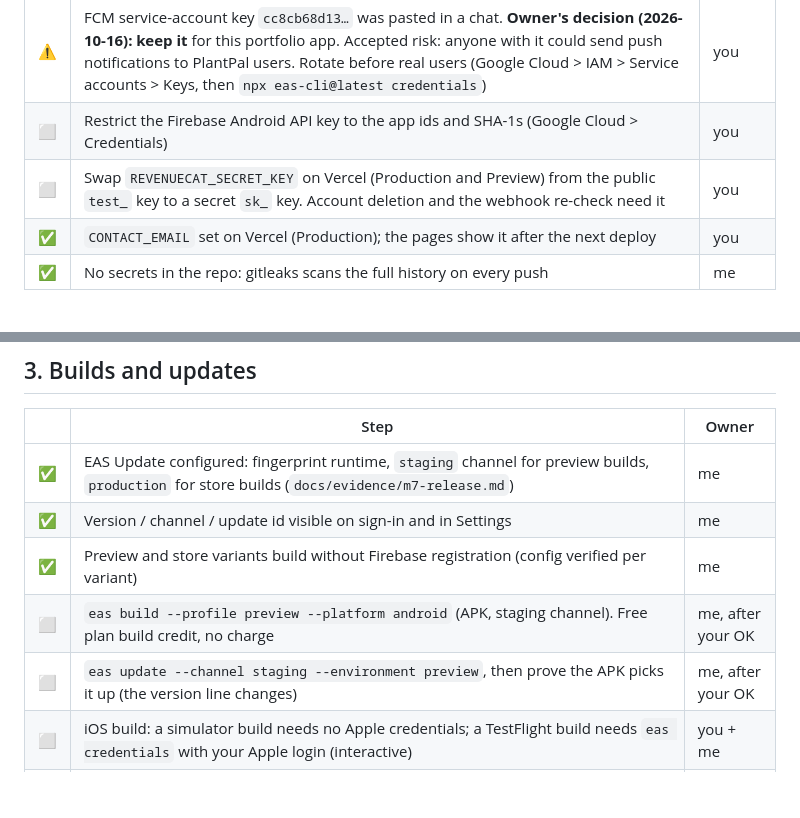
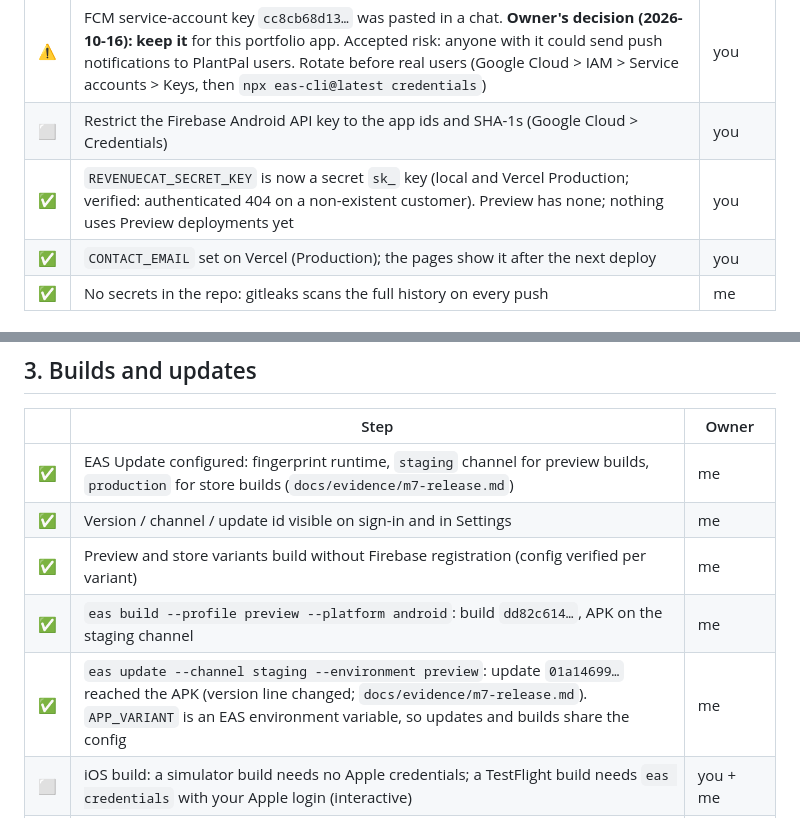
Before and after one commit to samilabud/PlantPal, a Markdown page: docs/release/RELEASE_CHECKLIST.md, 2 parts joined by grey strips. Rendered like a GitHub page; blank space fills up the shorter version.

Commit message:
docs(release): preview build, staging update and RevenueCat key done
Co-Authored-By: Claude Opus 5.5 <noreply@anthropic.com>

```diff
--- a/docs/release/RELEASE_CHECKLIST.md
+++ b/docs/release/RELEASE_CHECKLIST.md
@@ -9,7 +9,7 @@ Status as of 2026-10-16. ✅ done and verified · 🟡 done in code, waiting on
 |---|---|---|
 | ⚠️ | FCM service-account key `cc8cb68d13…` was pasted in a chat. **Owner's decision (2026-10-16): keep it** for this portfolio app. Accepted risk: anyone with it could send push notifications to PlantPal users. Rotate before real users (Google Cloud > IAM > Service accounts > Keys, then `npx eas-cli@latest credentials`) | you |
 | ⬜ | Restrict the Firebase Android API key to the app ids and SHA-1s (Google Cloud > Credentials) | you |
-| ⬜ | Swap `REVENUECAT_SECRET_KEY` on Vercel (Production and Preview) from the public `test_` key to a secret `sk_` key. Account deletion and the webhook re-check need it | you |
+| ✅ | `REVENUECAT_SECRET_KEY` is now a secret `sk_` key (local and Vercel Production; verified: authenticated 404 on a non-existent customer). Preview has none; nothing uses Preview deployments yet | you |
 | ✅ | `CONTACT_EMAIL` set on Vercel (Production); the pages show it after the next deploy | you |
 | ✅ | No secrets in the repo: gitleaks scans the full history on every push | me |
 
@@ -31,8 +31,8 @@ Status as of 2026-10-16. ✅ done and verified · 🟡 done in code, waiting on
 | ✅ | EAS Update configured: fingerprint runtime, `staging` channel for preview builds, `production` for store builds (`docs/evidence/m7-release.md`) | me |
 | ✅ | Version / channel / update id visible on sign-in and in Settings | me |
 | ✅ | Preview and store variants build without Firebase registration (config verified per variant) | me |
-| ⬜ | `eas build --profile preview --platform android` (APK, staging channel). Free plan build credit, no charge | me, after your OK |
-| ⬜ | `eas update --channel staging --environment preview`, then prove the APK picks it up (the version line changes) | me, after your OK |
+| ✅ | `eas build --profile preview --platform android`: build `dd82c614…`, APK on the staging channel | me |
+| ✅ | `eas update --channel staging --environment preview`: update `01a14699…` reached the APK (version line changed; `docs/evidence/m7-release.md`). `APP_VARIANT` is an EAS environment variable, so updates and builds share the config | me |
 | ⬜ | iOS build: a simulator build needs no Apple credentials; a TestFlight build needs `eas credentials` with your Apple login (interactive) | you + me |
 | ⬜ | Production builds: `eas build --profile production --platform all` | me, after your OK |
 | ⬜ | Google Play internal testing: create the app in Play Console and a service account key (uploaded to EAS); then `eas submit --platform android` creates the first internal-testing release. The app stays a draft until the listing and policy forms are complete (docs.expo.dev/submit/android) | you + me |
```
